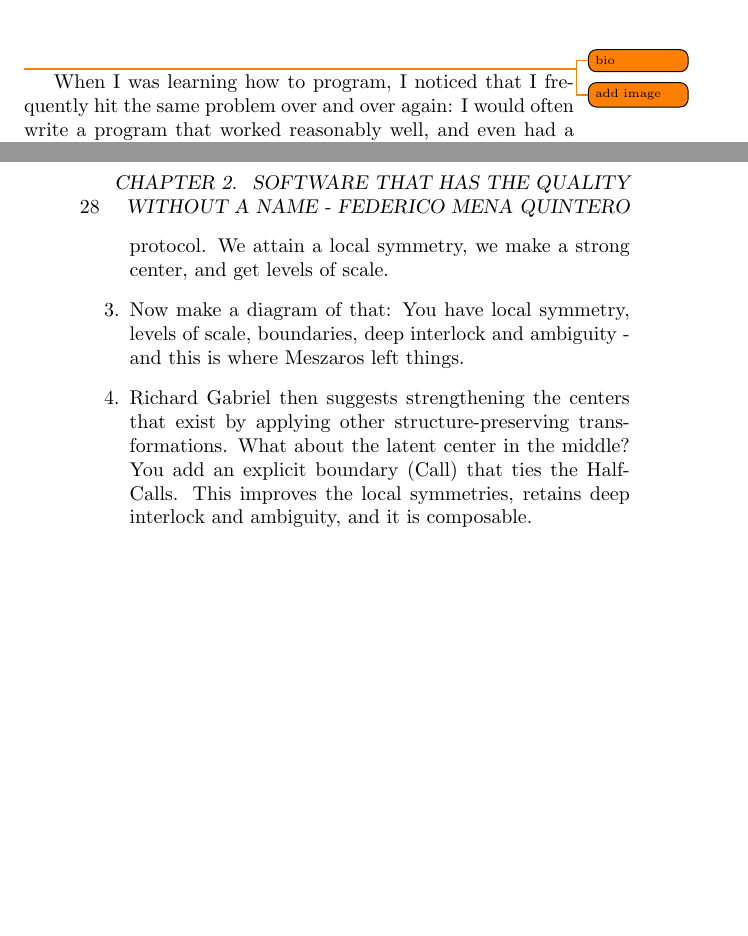
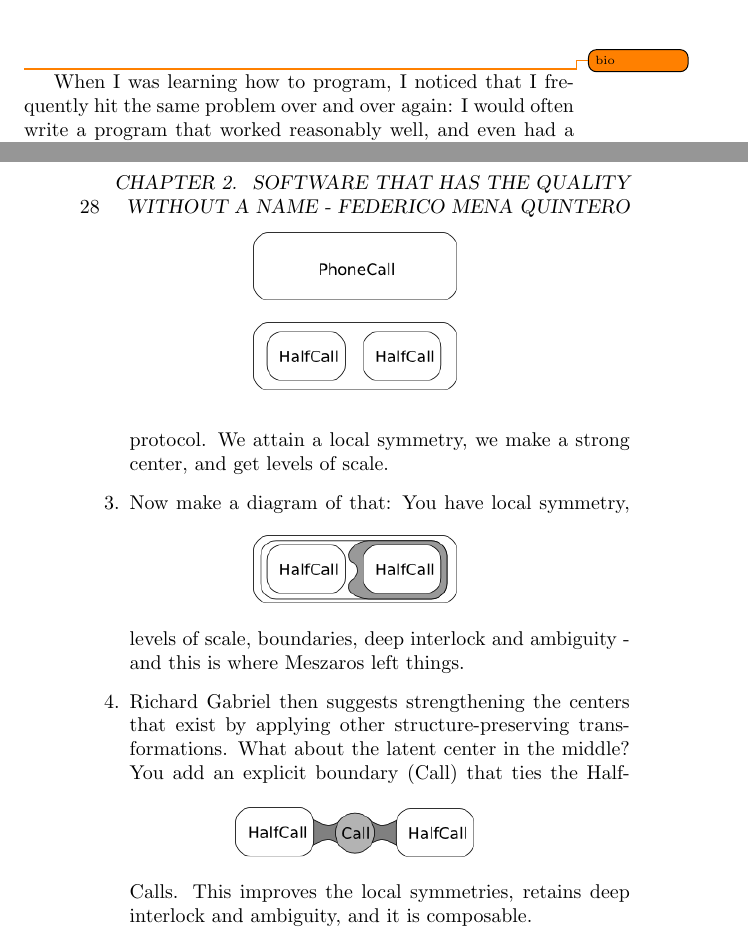
Before and after one commit to Open-Advice/Open-Advice, a LaTeX thesis (Open-Advice.tex, which reads usability/FedericoMenaQuintero.tex): two parts of pages 21 and 38 of 242 before the commit and two parts of pages 21 and 38 of 244 after it, joined at a grey line, cut so that both start at the same text, the shorter picture padded with empty space. Compiled offline with pdfLaTeX.

Commit message:
add images

```diff
--- a/usability/FedericoMenaQuintero.tex
+++ b/usability/FedericoMenaQuintero.tex
@@ -1,6 +1,5 @@
 \chapter{Software that has the Quality Without A Name - Federico Mena Quintero}
 \todo{bio}
-\todo{add image}
 When I was learning how to program, I noticed that I frequently hit the same problem over and over again: I would often write a program that worked reasonably well, and even had a good structure, but after some time of modifying it and enhancing it, I could no longer tweak it any further. Either its complexity would overwhelm me, or it would be so tightly written that it allowed no room for expansion, like a house where you cannot build up because it has a sloping roof, and you cannot build to the sides because it has a wall all around it.
 
 As I got better, I learned to deal with complexity. We all learn how to do that with various tools and techniques: abstraction, encapsulation, object-orientation, functional techniques, etc. We learn how various techniques let us write broader programs.
@@ -138,10 +137,26 @@ By extracting a chunk of code and putting it in a function with a name, you are
 Richard Gabriel, one of the principal figures in Common Lisp, studied how to apply Alexander's theories to software (and also to poetry, and isn't code similar to poetry after all?).  He gives the following example:
 \begin{enumerate}
  \item Imagine that you write a PhoneCall class. This is a latent center, not as strong as it could be.
+   \begin{figure}[h!]
+     \centering
+     \includegraphics[scale=0.6,keepaspectratio=true]{./usability/federico1.png}
+   \end{figure}
  \item Gerard Meszaros, in \textit{Pattern: Half Object + Protocol} suggested that you should split that into half calls tied by a protocol.
+   \begin{figure}[h!]
+     \centering
+     \includegraphics[scale=0.6,keepaspectratio=true]{./usability/federico2.png}
+   \end{figure}
  We attain a local symmetry, we make a strong center, and get levels of scale.
  \item Now make a diagram of that:
+   \begin{figure}[h!]
+     \centering
+     \includegraphics[scale=0.6,keepaspectratio=true]{./usability/federico3.png}
+   \end{figure}
  You have local symmetry, levels of scale, boundaries, deep interlock and ambiguity - and this is where Meszaros left things.
  \item Richard Gabriel then suggests strengthening the centers that exist by applying other structure-preserving transformations. What about the latent center in the middle?
+   \begin{figure}[h!]
+     \centering
+     \includegraphics[scale=0.6,keepaspectratio=true]{./usability/federico4.png}
+   \end{figure}
  You add an explicit boundary (Call) that ties the HalfCalls. This improves the local symmetries, retains deep interlock and ambiguity, and it is composable.
  \item Yes, composable.
```
Also changed, not shown: usability/FedericoMenaQuintero.tex (4 more changed lines).
